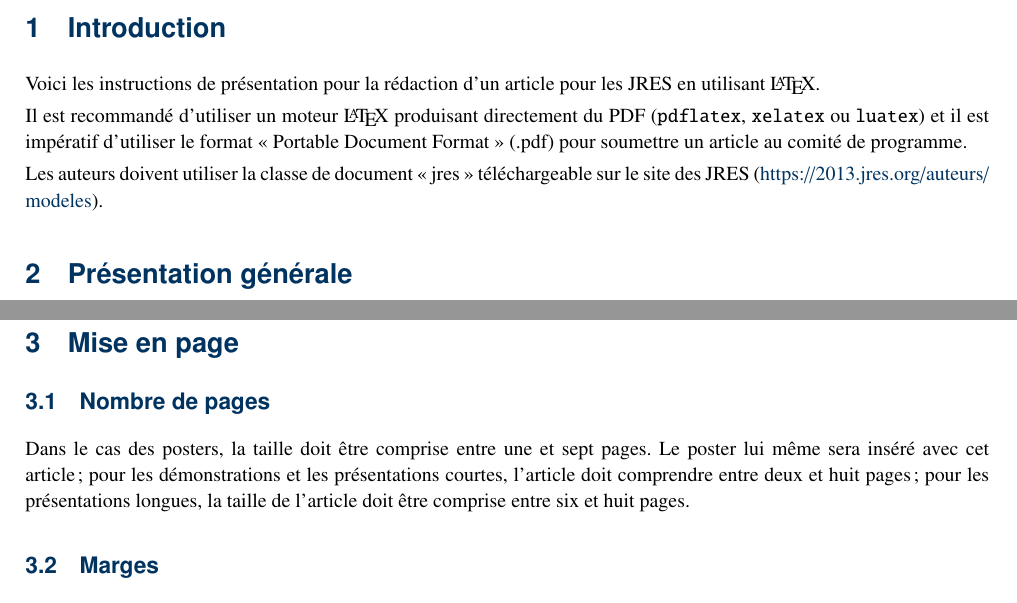
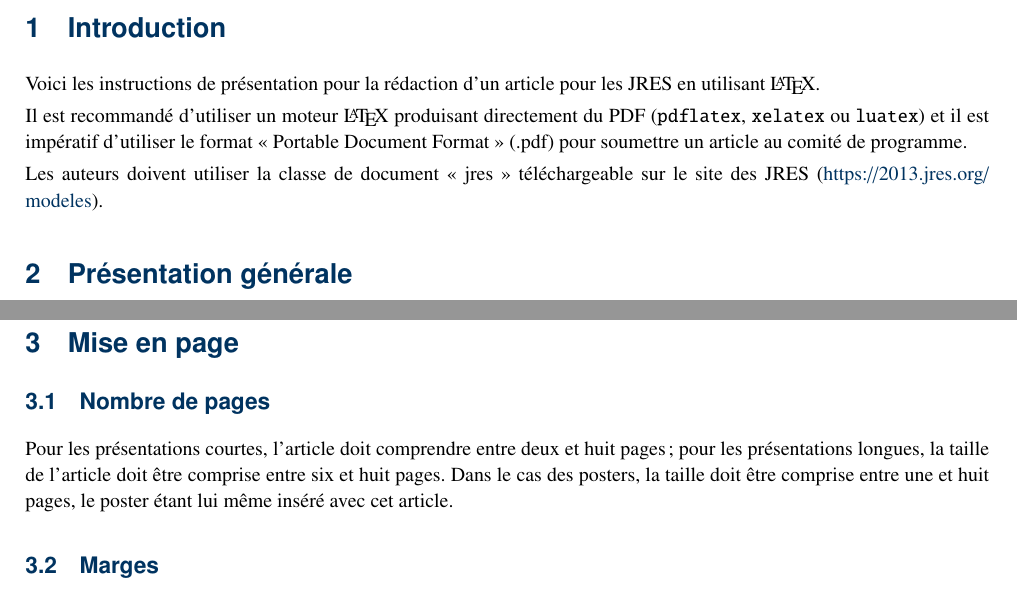
Before and after one commit to mherrb/jres-latex-class, a LaTeX document (article.tex): two parts of pages 1 and 2 of 3, joined at a grey line, cut so that both start at the same text. Compiled offline with pdfLaTeX.

Commit message:
Sync with version 2013 v1.1

```diff
--- a/article.tex
+++ b/article.tex
@@ -75,12 +75,12 @@ Voici les instructions de présentation pour la rédaction d'un article
 pour les JRES en utilisant \LaTeX{}.
 
 Il est recommandé d'utiliser un moteur \LaTeX{} produisant directement
-du PDF (\texttt {pdflatex}, \texttt {xelatex} ou \texttt {luatex}) et il est
+du PDF (\texttt{pdflatex}, \texttt{xelatex} ou \texttt{luatex}) et il est
 impératif d'utiliser le format « Portable Document Format » (.pdf) pour
 soumettre un article au comité de programme.
 
 Les auteurs doivent utiliser la classe de document « jres » téléchargeable
-sur le site des JRES (\url{https://2013.jres.org/auteurs/modeles}).
+sur le site des JRES (\url{https://2013.jres.org/modeles}).
 
 \section{Présentation générale}
 
@@ -165,11 +166,11 @@ auquel cas elles doivent être placées dans la bibliographie), la macro
 
 \subsection{Nombre de pages}
 
-Dans le cas des posters, la taille doit être comprise entre une et
-sept pages. Le poster lui même sera inséré avec cet article ; pour les
-démonstrations et les présentations courtes, l'article doit comprendre
-entre deux et huit pages ; pour les présentations longues, la taille
-de l'article doit être comprise entre six et huit pages.
+Pour les présentations courtes, l'article doit comprendre entre deux
+et huit pages ; pour les présentations longues, la taille de l'article
+doit être comprise entre six et huit pages. Dans le cas des posters,
+la taille doit être comprise entre une et huit pages, le poster étant
+lui même inséré avec cet article.
 
 \subsection{Marges}
 
```
Also changed, not shown: article.tex (14 more changed lines), 1 other file.
